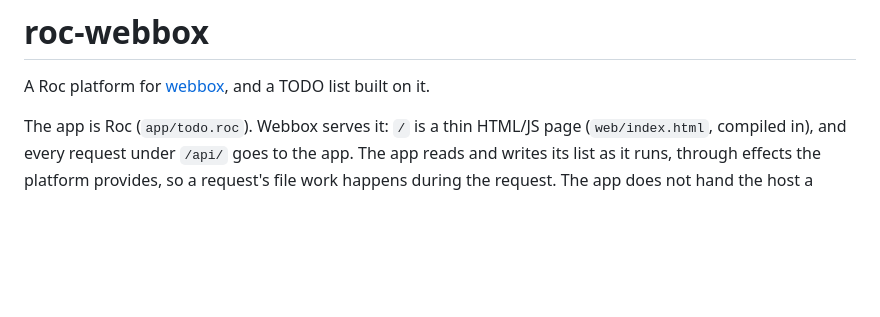
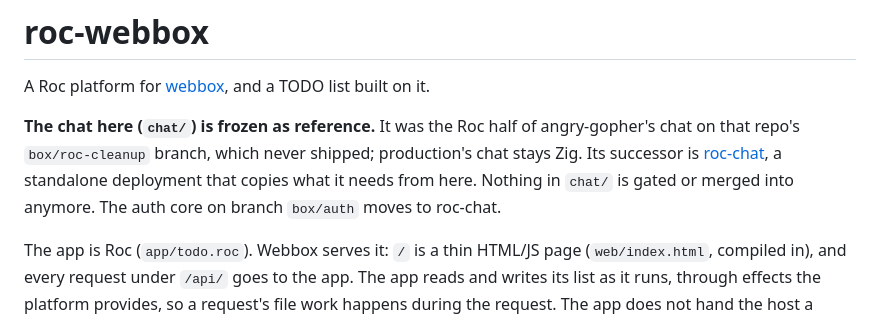
Before and after one commit to showell/roc-webbox, a Markdown page: README.md, the part around the change. GitHub-like rendering; blank space fills up the shorter version.

Commit message:
README: the chat is frozen as reference; roc-chat is its successor
Co-Authored-By: Claude Opus 5.5 <noreply@anthropic.com>

```diff
--- a/README.md
+++ b/README.md
@@ -1,6 +1,8 @@
 # roc-webbox
 
 A Roc platform for [webbox](../zig-webbox), and a TODO list built on it.
+
+**The chat here (`chat/`) is frozen as reference.** It was the Roc half of angry-gopher's chat on that repo's `box/roc-cleanup` branch, which never shipped; production's chat stays Zig. Its successor is [roc-chat](https://github.com/showell/roc-chat), a standalone deployment that copies what it needs from here. Nothing in `chat/` is gated or merged into anymore. The auth core on branch `box/auth` moves to roc-chat.
 
 The app is Roc (`app/todo.roc`). Webbox serves it: `/` is a thin HTML/JS page
 (`web/index.html`, compiled in), and every request under `/api/` goes to the
```
